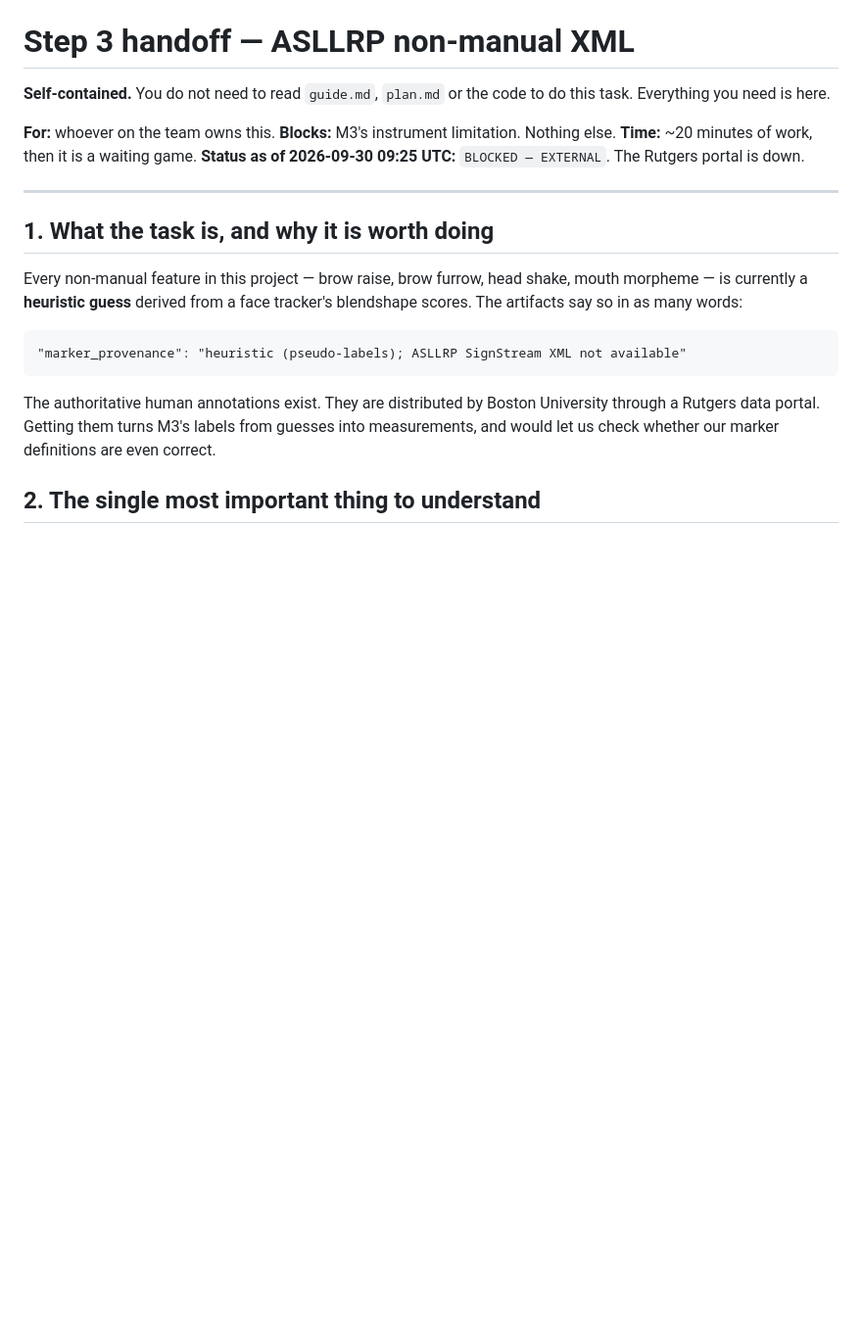
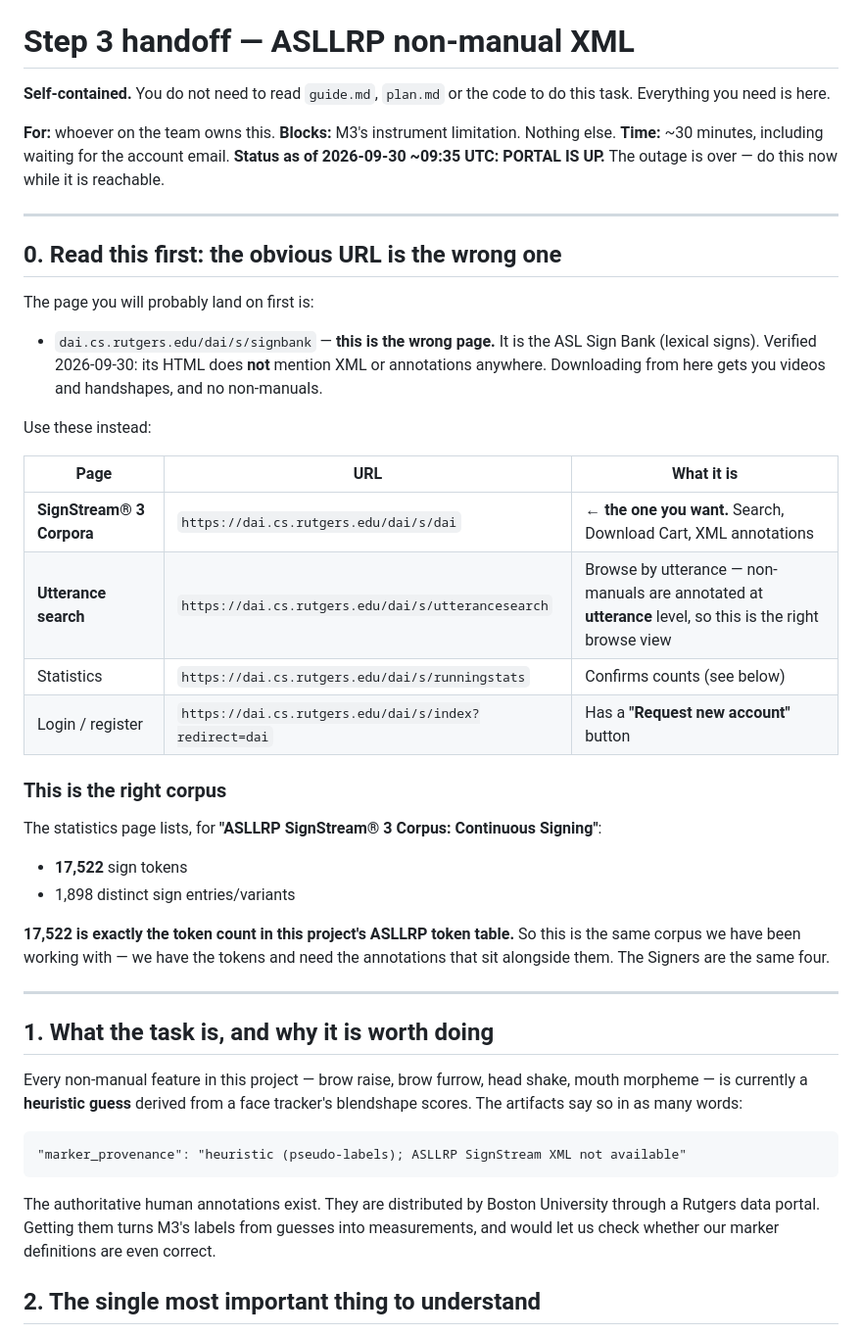
Before and after one commit to BhuwanJoshi-01/SEAM-Sign-language-Emotion-Aware-Multimodal-framework, a Markdown page: paper/provenance/STEP3_HANDOFF.md, the part around one of its changes. Shown at 98% size. Rendered like a GitHub page; blank space fills up the shorter version.

```diff
--- a/paper/provenance/STEP3_HANDOFF.md
+++ b/paper/provenance/STEP3_HANDOFF.md
@@ -5,8 +5,40 @@ task. Everything you need is here.
 
 **For:** whoever on the team owns this.
 **Blocks:** M3's instrument limitation. Nothing else.
-**Time:** ~20 minutes of work, then it is a waiting game.
-**Status as of 2026-09-30 09:25 UTC:** `BLOCKED — EXTERNAL`. The Rutgers portal is down.
+**Time:** ~30 minutes, including waiting for the account email.
+**Status as of 2026-09-30 ~09:35 UTC:** **PORTAL IS UP.** The outage is over — do this now
+while it is reachable.
+
+---
+
+## 0. Read this first: the obvious URL is the wrong one
+
+The page you will probably land on first is:
+
+- `dai.cs.rutgers.edu/dai/s/signbank` — **this is the wrong page.** It is the ASL Sign
+  Bank (lexical signs). Verified 2026-09-30: its HTML does **not** mention XML or
+  annotations anywhere. Downloading from here gets you videos and handshapes, and no
+  non-manuals.
+
+Use these instead:
+
+| Page | URL | What it is |
+|---|---|---|
+| **SignStream® 3 Corpora** | `https://dai.cs.rutgers.edu/dai/s/dai` | **← the one you want.** Search, Download Cart, XML annotations |
+| **Utterance search** | `https://dai.cs.rutgers.edu/dai/s/utterancesearch` | Browse by utterance — non-manuals are annotated at **utterance** level, so this is the right browse view |
+| Statistics | `https://dai.cs.rutgers.edu/dai/s/runningstats` | Confirms counts (see below) |
+| Login / register | `https://dai.cs.rutgers.edu/dai/s/index?redirect=dai` | Has a **"Request new account"** button |
+
+### This is the right corpus
+
+The statistics page lists, for **"ASLLRP SignStream® 3 Corpus: Continuous Signing"**:
+
+- **17,522** sign tokens
+- 1,898 distinct sign entries/variants
+
+**17,522 is exactly the token count in this project's ASLLRP token table.** So this is the
+same corpus we have been working with — we have the tokens and need the annotations that
+sit alongside them. The Signers are the same four.
 
 ---
 
```
Also changed, not shown: other parts of paper/provenance/STEP3_HANDOFF.md (+42 -35 lines), paper/provenance/bu_access_request.md (+20 -2 lines), report.md (+25 -15 lines).
